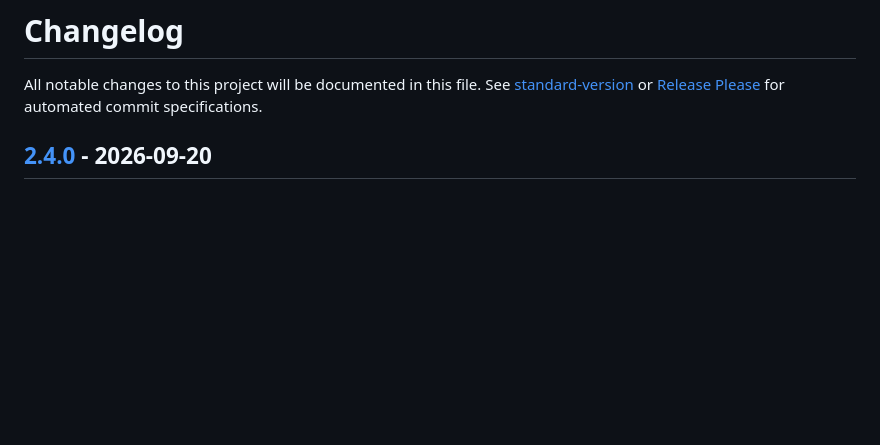
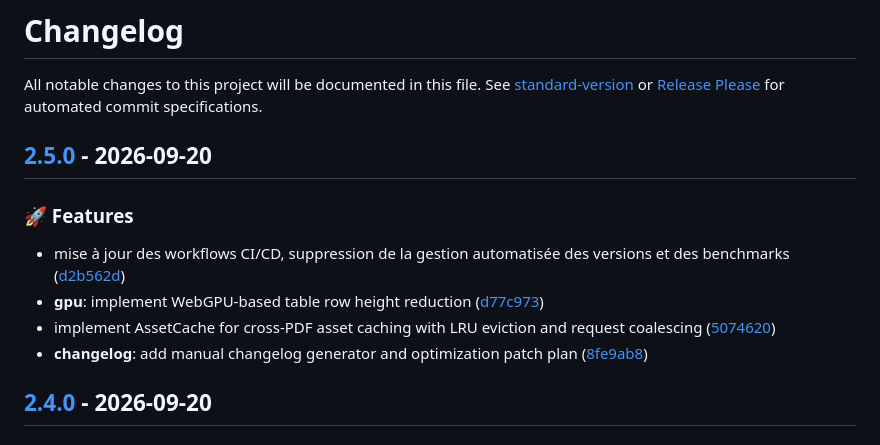
Before and after one commit to morvaivor/html-to-pdf-lite-module, a Markdown page: CHANGELOG.md, the part around the change. Rendered like a GitHub page; blank space fills up the shorter version.

Commit message:
feat(changelog): ajouter la version 2.5.0 avec les nouvelles fonctionnalités et mises à jour

```diff
--- a/CHANGELOG.md
+++ b/CHANGELOG.md
@@ -1,6 +1,14 @@
 # Changelog
 
 All notable changes to this project will be documented in this file. See [standard-version](https://github.com/conventional-changelog/standard-version) or [Release Please](https://github.com/googleapis/release-please) for automated commit specifications.
+
+## [2.5.0](https://github.com/morvaivor/html-to-pdf-lite-module/compare/2.4.0...v2.5.0) - 2026-09-20
+
+### 🚀 Features
+- mise à jour des workflows CI/CD, suppression de la gestion automatisée des versions et des benchmarks ([d2b562d](https://github.com/morvaivor/html-to-pdf-lite-module/commit/d2b562d84f79c062fafc0eee3c20f3bc91104959))
+- **gpu**: implement WebGPU-based table row height reduction ([d77c973](https://github.com/morvaivor/html-to-pdf-lite-module/commit/d77c973d279f541e439742be73f876c29ad31c6c))
+- implement AssetCache for cross-PDF asset caching with LRU eviction and request coalescing ([5074620](https://github.com/morvaivor/html-to-pdf-lite-module/commit/50746209d19f19d1be118f1c0c7583553c944957))
+- **changelog**: add manual changelog generator and optimization patch plan ([8fe9ab8](https://github.com/morvaivor/html-to-pdf-lite-module/commit/8fe9ab8b427c964db791ae7d811df34422e183f1))
 
 ## [2.4.0](https://github.com/morvaivor/html-to-pdf-lite-module/compare/2.2.0...v2.4.0) - 2026-09-20
 
```
